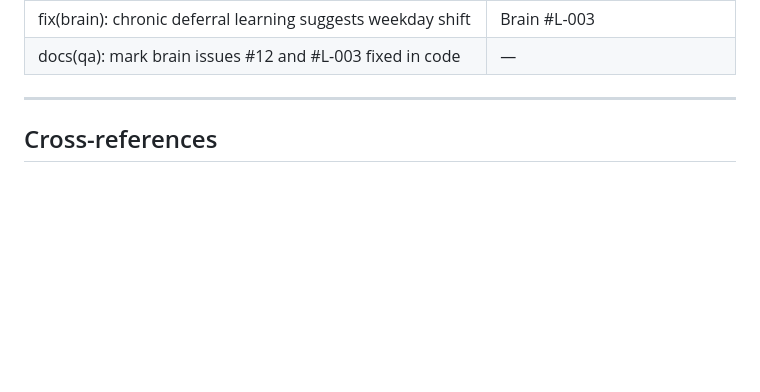
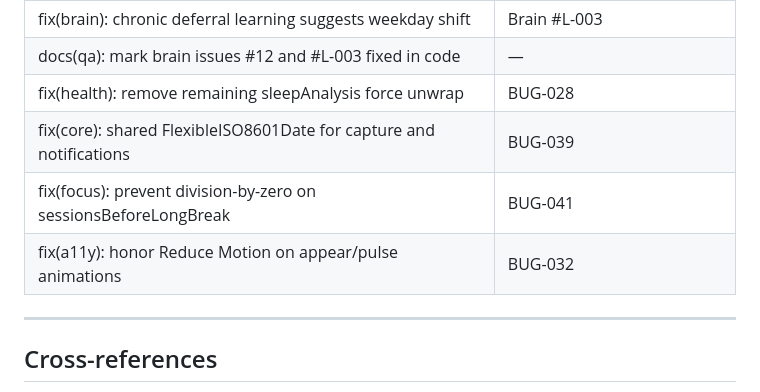
Before and after one commit to samaksh-clouddevops/Look-After, a Markdown page: Documentation/qa/BUG-AUDIT-REPORT.md, the part around one of its changes. GitHub-like rendering; blank space fills up the shorter version.

```diff
--- a/Documentation/qa/BUG-AUDIT-REPORT.md
+++ b/Documentation/qa/BUG-AUDIT-REPORT.md
@@ -660,6 +681,10 @@ Unique-key dictionary helper applied to Data analytics, module repos, and RootCa
 | fix(brain): block deep work after short sleep and prefer recovery hero | Brain #12 |
 | fix(brain): chronic deferral learning suggests weekday shift | Brain #L-003 |
 | docs(qa): mark brain issues #12 and #L-003 fixed in code | — |
+| fix(health): remove remaining sleepAnalysis force unwrap | BUG-028 |
+| fix(core): shared FlexibleISO8601Date for capture and notifications | BUG-039 |
+| fix(focus): prevent division-by-zero on sessionsBeforeLongBreak | BUG-041 |
+| fix(a11y): honor Reduce Motion on appear/pulse animations | BUG-032 |
 
 ---
 
```
Also changed, not shown: other parts of Documentation/qa/BUG-AUDIT-REPORT.md (+22 -1 lines).
